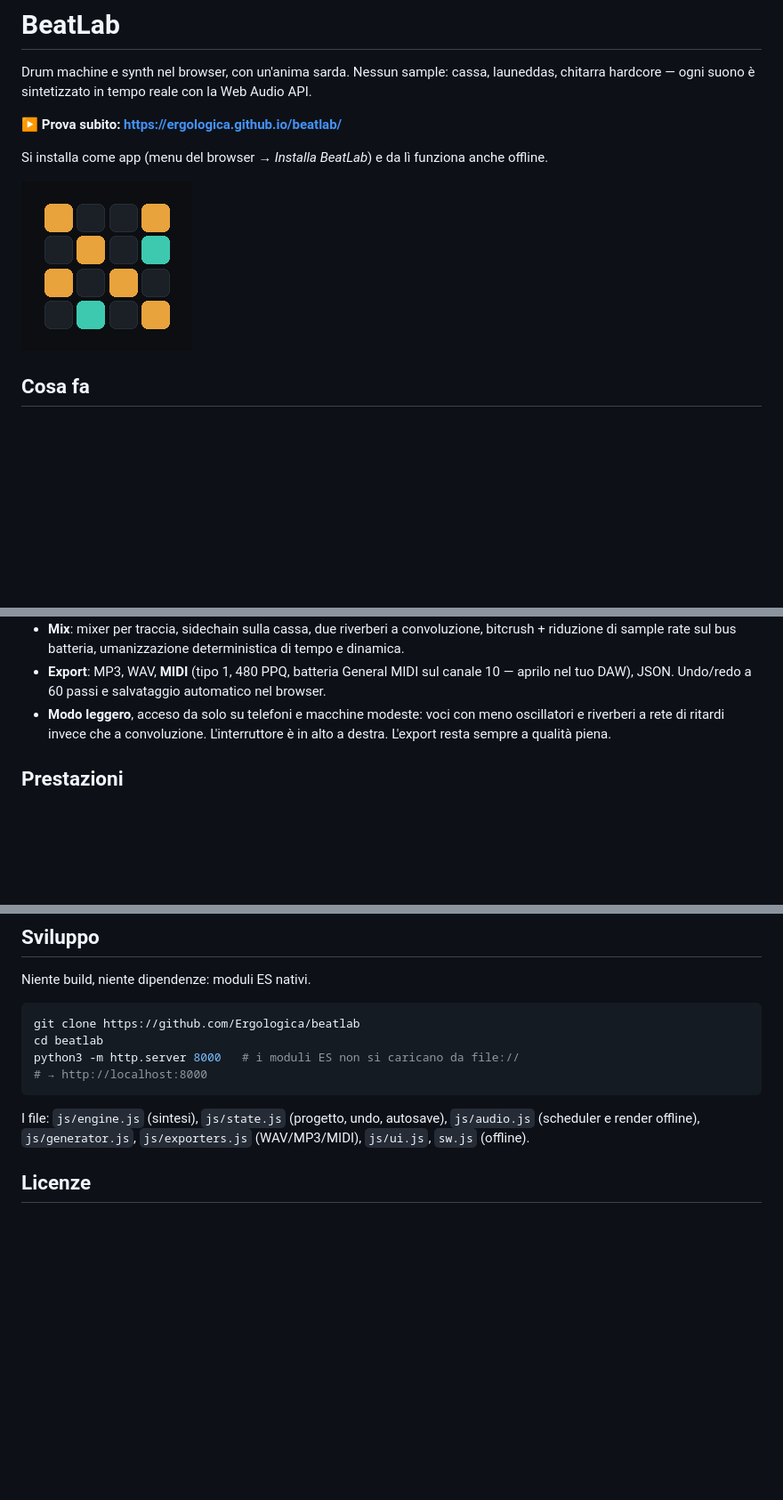
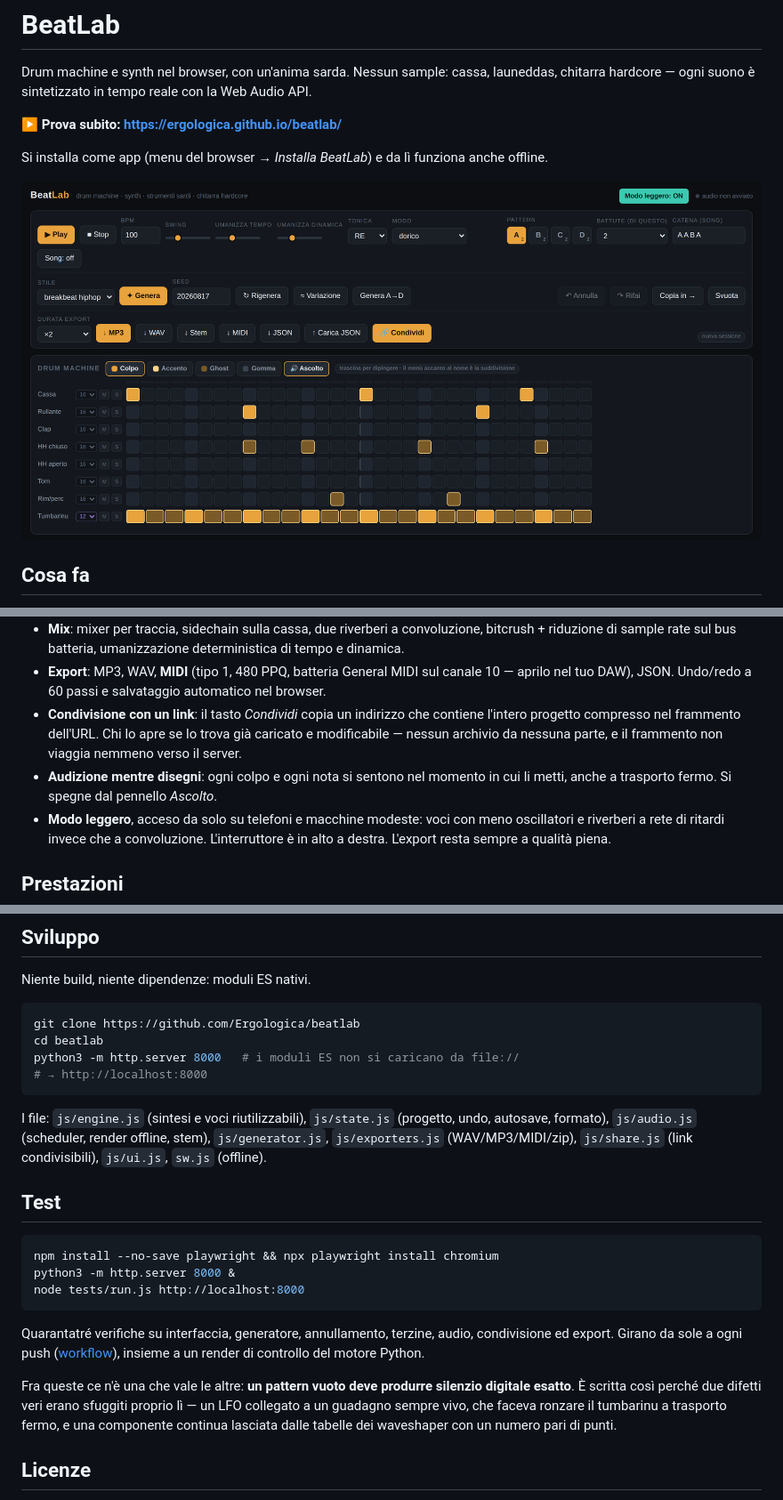
Before and after one commit to Ergologica/beatlab, a Markdown page: README.md, 3 parts joined by grey strips. Shown: that part at 89% size. Drawn GitHub-style; pictures changed too: docs/schermata.png (added); blank space fills up the shorter version.

Commit message:
Condivisione via link, audizione al click, test e CI

````diff
--- a/README.md
+++ b/README.md
@@ -9,7 +9,7 @@ Web Audio API.
 Si installa come app (menu del browser → *Installa BeatLab*) e da lì funziona
 anche offline.
 
-![icona](icons/icon-192.png)
+![BeatLab](docs/schermata.png)
 
 ## Cosa fa
 
@@ -36,6 +36,12 @@ anche offline.
 - **Export**: MP3, WAV, **MIDI** (tipo 1, 480 PPQ, batteria General MIDI sul
   canale 10 — aprilo nel tuo DAW), JSON. Undo/redo a 60 passi e salvataggio
   automatico nel browser.
+- **Condivisione con un link**: il tasto *Condividi* copia un indirizzo che
+  contiene l'intero progetto compresso nel frammento dell'URL. Chi lo apre se
+  lo trova già caricato e modificabile — nessun archivio da nessuna parte, e
+  il frammento non viaggia nemmeno verso il server.
+- **Audizione mentre disegni**: ogni colpo e ogni nota si sentono nel momento
+  in cui li metti, anche a trasporto fermo. Si spegne dal pennello *Ascolto*.
 - **Modo leggero**, acceso da solo su telefoni e macchine modeste: voci con
   meno oscillatori e riverberi a rete di ritardi invece che a convoluzione.
   L'interruttore è in alto a destra. L'export resta sempre a qualità piena.
@@ -101,9 +107,29 @@ python3 -m http.server 8000   # i moduli ES non si caricano da file://
 # → http://localhost:8000
 ```
 
-I file: `js/engine.js` (sintesi), `js/state.js` (progetto, undo, autosave),
-`js/audio.js` (scheduler e render offline), `js/generator.js`,
-`js/exporters.js` (WAV/MP3/MIDI), `js/ui.js`, `sw.js` (offline).
+I file: `js/engine.js` (sintesi e voci riutilizzabili), `js/state.js` (progetto,
+undo, autosave, formato), `js/audio.js` (scheduler, render offline, stem),
+`js/generator.js`, `js/exporters.js` (WAV/MP3/MIDI/zip), `js/share.js`
+(link condivisibili), `js/ui.js`, `sw.js` (offline).
+
+## Test
+
+```bash
+npm install --no-save playwright && npx playwright install chromium
+python3 -m http.server 8000 &
+node tests/run.js http://localhost:8000
+```
+
+Quarantatré verifiche su interfaccia, generatore, annullamento, terzine, audio,
+condivisione ed export. Girano da sole a ogni push
+([workflow](.github/workflows/test.yml)), insieme a un render di controllo del
+motore Python.
+
+Fra queste ce n'è una che vale le altre: **un pattern vuoto deve produrre
+silenzio digitale esatto**. È scritta così perché due difetti veri erano
+sfuggiti proprio lì — un LFO collegato a un guadagno sempre vivo, che faceva
+ronzare il tumbarinu a trasporto fermo, e una componente continua lasciata
+dalle tabelle dei waveshaper con un numero pari di punti.
 
 ## Licenze
 
````
Also changed, not shown: PUBBLICA.md (deleted, +0 -46 lines), 9 other files.
